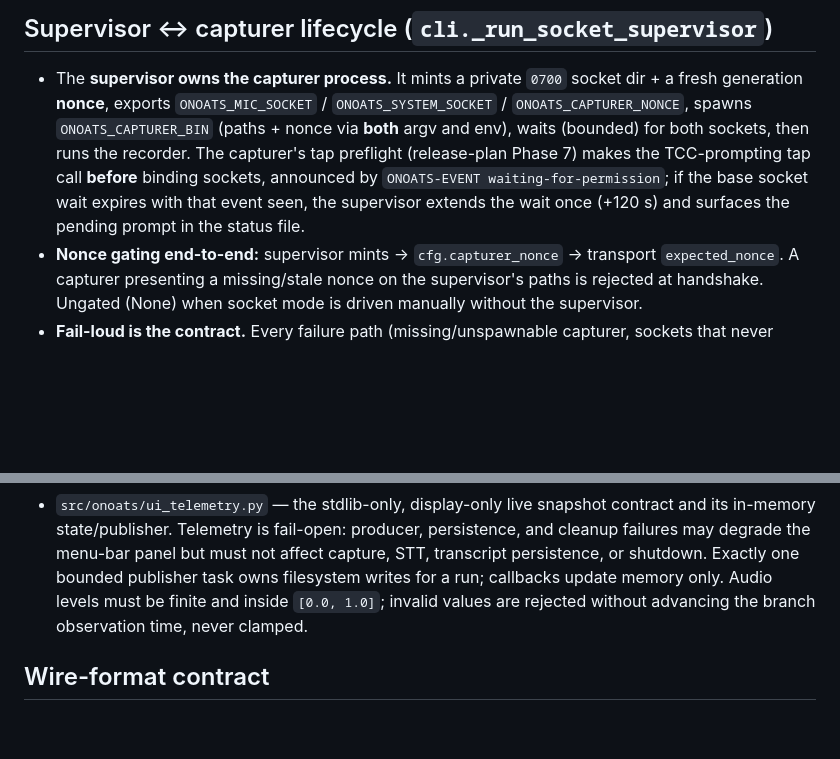
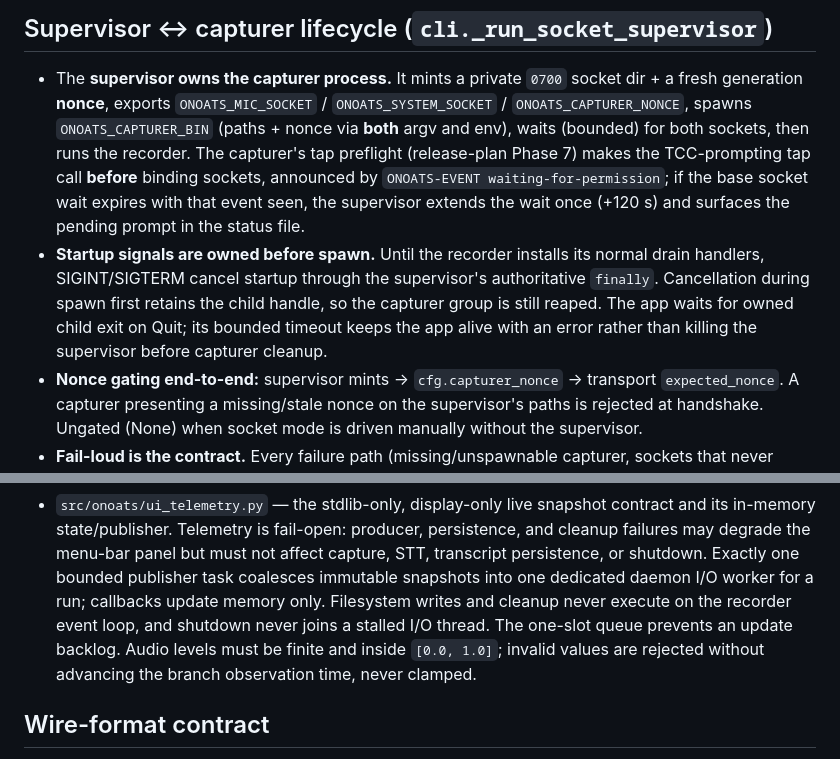
Before and after one commit to vr000m/onoats-bot, a Markdown page: AGENTS.md, 2 parts joined by grey strips. Rendered like a GitHub page; blank space fills up the shorter version.

```diff
--- a/AGENTS.md
+++ b/AGENTS.md
@@ -91,6 +91,12 @@ registry dep, not a git pin).
   `ONOATS-EVENT waiting-for-permission`; if the base socket wait expires with
   that event seen, the supervisor extends the wait once (+120 s) and surfaces
   the pending prompt in the status file.
+- **Startup signals are owned before spawn.** Until the recorder installs its
+  normal drain handlers, SIGINT/SIGTERM cancel startup through the supervisor's
+  authoritative `finally`. Cancellation during spawn first retains the child
+  handle, so the capturer group is still reaped. The app waits for owned child
+  exit on Quit; its bounded timeout keeps the app alive with an error rather
+  than killing the supervisor before capturer cleanup.
 - **Nonce gating end-to-end:** supervisor mints → `cfg.capturer_nonce` →
   transport `expected_nonce`. A capturer presenting a missing/stale nonce on the
   supervisor's paths is rejected at handshake. Ungated (None) when socket mode is
@@ -466,7 +472,10 @@ its scope; this list is a pointer, not the contract itself.
   contract and its in-memory state/publisher. Telemetry is fail-open: producer,
   persistence, and cleanup failures may degrade the menu-bar panel but must not
   affect capture, STT, transcript persistence, or shutdown. Exactly one bounded
-  publisher task owns filesystem writes for a run; callbacks update memory only.
+  publisher task coalesces immutable snapshots into one dedicated daemon I/O
+  worker for a run; callbacks update memory only. Filesystem writes and cleanup
+  never execute on the recorder event loop, and shutdown never joins a stalled
+  I/O thread. The one-slot queue prevents an update backlog.
   Audio levels must be finite and inside `[0.0, 1.0]`; invalid values are rejected
   without advancing the branch observation time, never clamped.
 
```
Also changed, not shown: docs/dev_plans/20261028-feature-menubar-control-panel.md (+28 -0 lines), native/README.md (+7 -1 lines).
